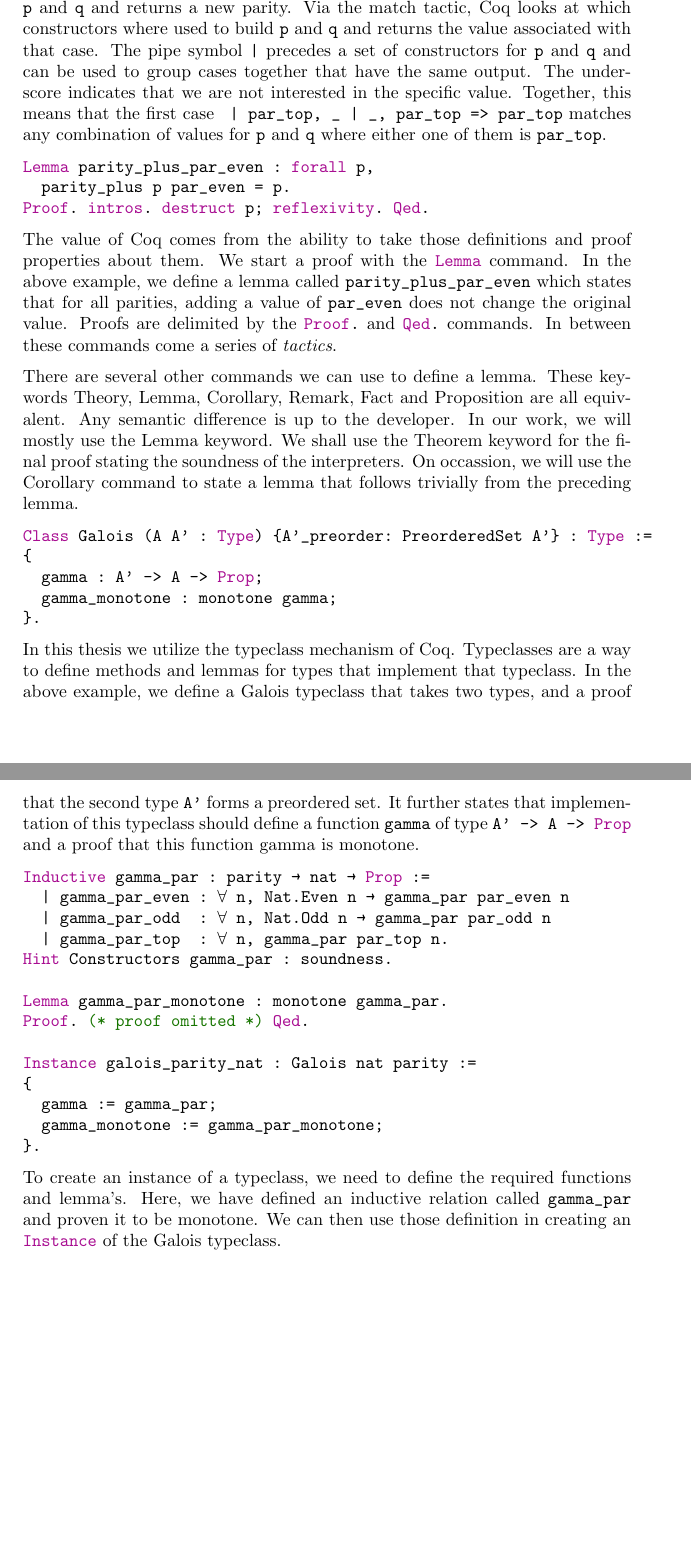
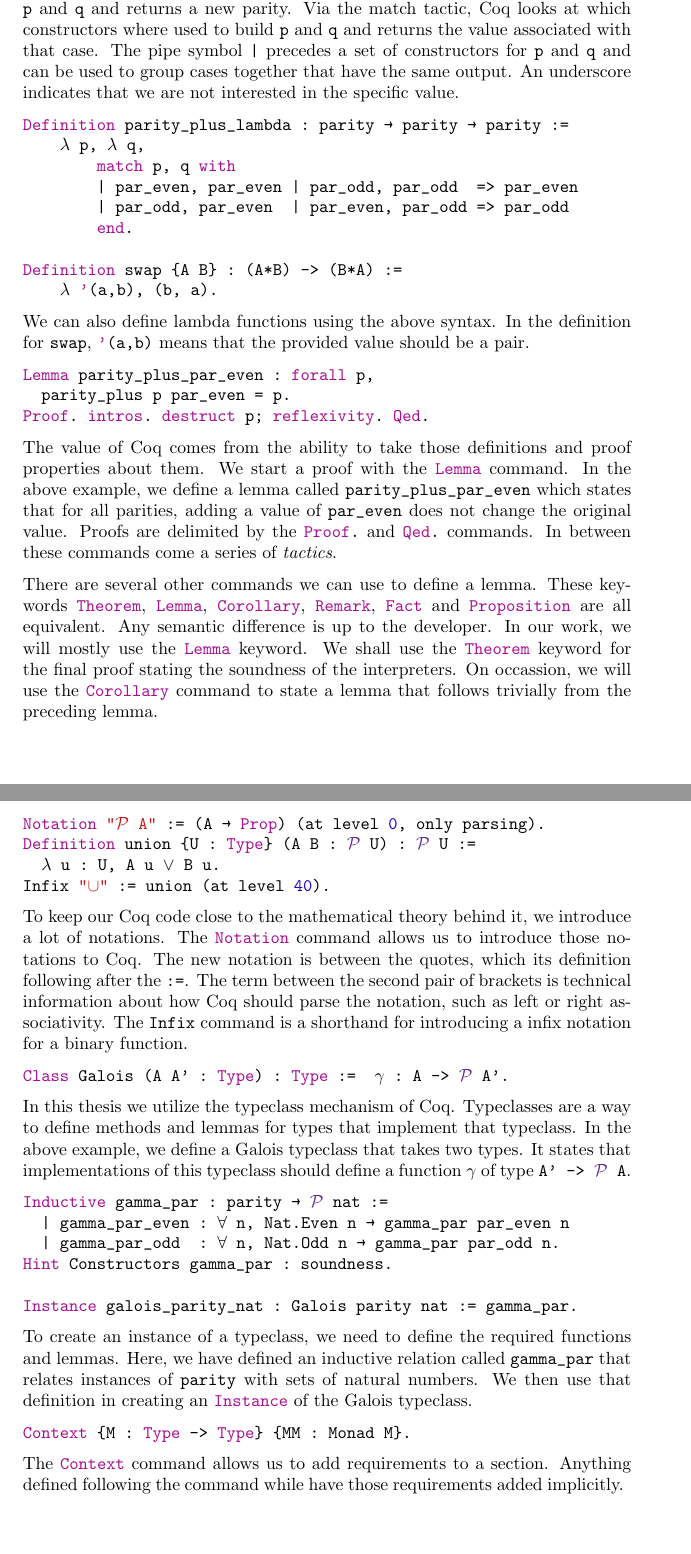
Before and after one commit to jensdewaard/thesis-coq-code, a LaTeX thesis (thesis/report.tex, which reads thesis/methodology.tex): two parts of pages 8 and 9 of 48 before the commit and two parts of pages 7 and 8 of 47 after it, joined at a grey line, cut so that both start at the same text. Compiled offline with pdfLaTeX.

Commit message:
Expand coq section

```diff
--- a/thesis/methodology.tex
+++ b/thesis/methodology.tex
@@ -58,7 +60,6 @@ Definition MaybeT (M : Type → Type) (A : Type) : Type := M (Maybe A).
 
 Definition parity_plus (p q : parity) : parity :=
   match p, q with
-  | par_top, _ | _, par_top => par_top
   | par_even, par_even | par_odd, par_odd  => par_even
   | par_odd, par_even  | par_even, par_odd => par_odd
   end.
@@ -74,10 +76,23 @@ two parities \coq{p } and \coq{q } and returns a new parity. Via the match
 tactic, Coq looks at which constructors where used to build \coq{p } and
 \coq{q } and returns the value associated with that case. The pipe symbol \coq{| }
 precedes a set of constructors for \coq{p } and \coq{q } and can be used to
-group cases together that have the same output. The underscore indicates that
-we are not interested in the specific value. Together, this means that the
-first case \coq{ | par_top, _ | _, par_top => par_top } matches any combination
-of values for \coq{p } and \coq{q } where either one of them is \coq{par_top }.
+group cases together that have the same output. An underscore indicates that
+we are not interested in the specific value.
+
+\begin{minted}{coq}
+Definition parity_plus_lambda : parity → parity → parity :=
+    λ p, λ q,
+        match p, q with
+        | par_even, par_even | par_odd, par_odd  => par_even
+        | par_odd, par_even  | par_even, par_odd => par_odd
+        end.
+
+Definition swap {A B} : (A*B) -> (B*A) :=
+    λ '(a,b), (b, a).
+\end{minted}
+
+We can also define lambda functions using the above syntax. In the definition
+for \coq{swap }, \coq{'(a,b) } means that the provided value should be a pair.
 
 \begin{minted}{coq}
 Lemma parity_plus_par_even : forall p,
@@ -93,45 +108,56 @@ the original value. Proofs are delimited by the \coq{Proof.} and \coq{Qed.}
 commands. In between these commands come a series of \emph{tactics}.
 
 There are several other commands we can use to define a lemma. These keywords
-Theory, Lemma, Corollary, Remark, Fact and Proposition are all equivalent. Any
+\coq{Theorem }, \coq{Lemma }, \coq{Corollary }, \coq{Remark }, \coq{Fact } and
+\coq{Proposition } are all equivalent. Any
 semantic difference is up to the developer. In our work, we will mostly use the
-Lemma keyword. We shall use the Theorem keyword for the final proof stating the
-soundness of the interpreters. On occassion, we will use the Corollary command
-to state a lemma that follows trivially from the preceding lemma.
+\coq{Lemma } keyword. We shall use the \coq{Theorem } keyword for the final proof
+stating the soundness of the interpreters. On occassion, we will use the
+\coq{Corollary } command to state a lemma that follows trivially from the
+preceding lemma.
 
 \begin{minted}{coq}
-Class Galois (A A' : Type) {A'_preorder: PreorderedSet A'} : Type :=
-{
-  gamma : A' -> A -> Prop;
-  gamma_monotone : monotone gamma;
-}.
+Notation "℘ A" := (A → Prop) (at level 0, only parsing).
+Definition union {U : Type} (A B : ℘ U) : ℘ U :=
+  λ u : U, A u ∨ B u.
+Infix "∪" := union (at level 40).
+\end{minted}
+
+To keep our Coq code close to the mathematical theory behind it, we introduce a
+lot of notations. The \coq{Notation } command allows us to introduce those
+notations to Coq. The new notation is between the quotes, which its definition
+following after the \coq{:= }. The term between the second pair of brackets
+is technical information about how Coq should parse the notation, such as
+left or right associativity. The \coq{Infix } command is a shorthand for
+introducing a infix notation for a binary function.
+
+\begin{minted}{coq}
+Class Galois (A A' : Type) : Type :=  γ : A -> ℘ A'.
 \end{minted}
 
 In this thesis we utilize the typeclass mechanism of Coq. Typeclasses are a way
 to define methods and lemmas for types that implement that typeclass. In the
-above example, we define a Galois typeclass that takes two types, and a proof
-that the second type \coq{A'} forms a preordered set. It further states that
-implementation of this typeclass should define a function \coq{gamma} of type
-\coq{A' -> A -> Prop} and a proof that this function gamma is monotone.
+above example, we define a Galois typeclass that takes two types. It states that
+implementations of this typeclass should define a function \coq{γ} of type
+\coq{A' -> ℘ A}.
 
 \begin{minted}{coq}
-Inductive gamma_par : parity → nat → Prop :=
+Inductive gamma_par : parity → ℘ nat :=
   | gamma_par_even : ∀ n, Nat.Even n → gamma_par par_even n
-  | gamma_par_odd  : ∀ n, Nat.Odd n → gamma_par par_odd n
-  | gamma_par_top  : ∀ n, gamma_par par_top n.
+  | gamma_par_odd  : ∀ n, Nat.Odd n → gamma_par par_odd n.
 Hint Constructors gamma_par : soundness.
 
-Lemma gamma_par_monotone : monotone gamma_par.
-Proof. (* proof omitted *) Qed.
-
-Instance galois_parity_nat : Galois nat parity :=
-{
-  gamma := gamma_par;
-  gamma_monotone := gamma_par_monotone;
-}.
+Instance galois_parity_nat : Galois parity nat := gamma_par.
 \end{minted}
 
 To create an instance of a typeclass, we need to define the required functions
-and lemma's. Here, we have defined an inductive relation called \coq{gamma_par}
-and proven it to be monotone. We can then use those definition in creating an
-\coq{Instance} of the Galois typeclass.
+and lemmas. Here, we have defined an inductive relation called \coq{gamma_par}
+that relates instances of \coq{parity } with sets of natural numbers.
+We then use that definition in creating an \coq{Instance} of the Galois typeclass.
+
+\begin{minted}{coq}
+Context {M : Type -> Type} {MM : Monad M}.
+\end{minted}
+
+The \coq{Context } command allows us to add requirements to a section. Anything
+defined following the command while have those requirements added implicitly.
--- a/thesis/report.tex
+++ b/thesis/report.tex
@@ -18,10 +18,13 @@ Interpreters in Coq}
 \DeclareUnicodeCharacter{2200}{$\forall$}
 \DeclareUnicodeCharacter{2218}{$\circ$}
 \DeclareUnicodeCharacter{2118}{$\mathcal{P}$}
+\DeclareUnicodeCharacter{2294}{$\sqcup$}
 \DeclareUnicodeCharacter{3B7}{$\eta$}
 \DeclareUnicodeCharacter{3BC}{$\mu$}
 \DeclareUnicodeCharacter{2115}{$\mathbb{N}$}
 \DeclareUnicodeCharacter{2119}{$\mathbb{P}$}
+\DeclareUnicodeCharacter{2228}{$\lor$}
+\DeclareUnicodeCharacter{222A}{$\cup$}
 
 \newcommand{\todoin}[1][]{\todo[inline, #1]}
 \author{Jens de Waard}
```
Also changed, not shown: thesis/methodology.tex (29 more changed lines), thesis/report.tex (6 more changed lines).
